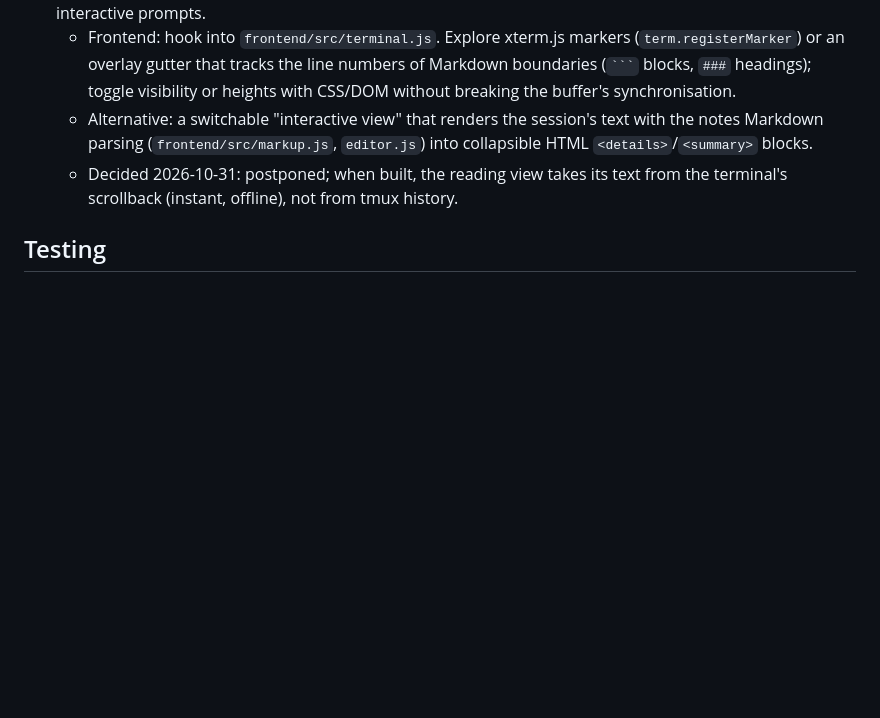
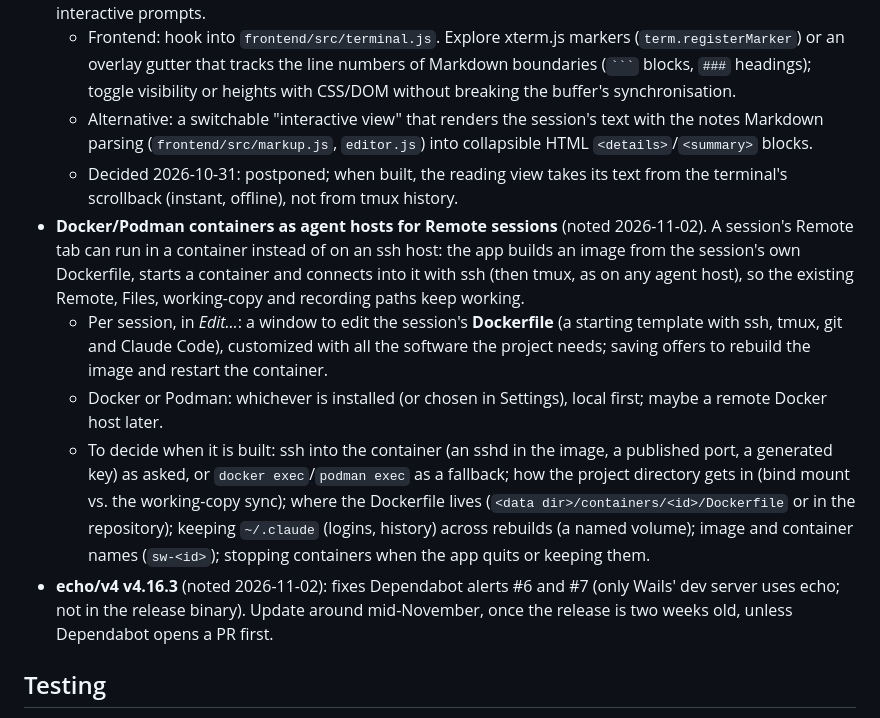
Before and after one commit to maarten-boot/multi-session-ssh-dev, a Markdown page: PLAN.md, the part around the change. Drawn GitHub-style; blank space fills up the shorter version.

Commit message:
PLAN Next: Docker/Podman containers as agent hosts, echo v4.16.3 update; log 2026-11-02
Co-Authored-By: Claude Opus 5.5 <noreply@anthropic.com>

```diff
--- a/PLAN.md
+++ b/PLAN.md
@@ -192,6 +192,25 @@ implementation differs from the original plan.
     `<details>`/`<summary>` blocks.
   - Decided 2026-10-31: postponed; when built, the reading view takes its text from the
     terminal's scrollback (instant, offline), not from tmux history.
+- **Docker/Podman containers as agent hosts for Remote sessions** (noted 2026-11-02). A
+  session's Remote tab can run in a container instead of on an ssh host: the app builds an
+  image from the session's own Dockerfile, starts a container and connects into it with ssh
+  (then tmux, as on any agent host), so the existing Remote, Files, working-copy and recording
+  paths keep working.
+  - Per session, in *Edit…*: a window to edit the session's **Dockerfile** (a starting
+    template with ssh, tmux, git and Claude Code), customized with all the software the
+    project needs; saving offers to rebuild the image and restart the container.
+  - Docker or Podman: whichever is installed (or chosen in Settings), local first; maybe a
+    remote Docker host later.
+  - To decide when it is built: ssh into the container (an sshd in the image, a published
+    port, a generated key) as asked, or `docker exec`/`podman exec` as a fallback; how the
+    project directory gets in (bind mount vs. the working-copy sync); where the Dockerfile
+    lives (`<data dir>/containers/<id>/Dockerfile` or in the repository); keeping
+    `~/.claude` (logins, history) across rebuilds (a named volume); image and container
+    names (`sw-<id>`); stopping containers when the app quits or keeping them.
+- **echo/v4 v4.16.3** (noted 2026-11-02): fixes Dependabot alerts #6 and #7 (only Wails' dev
+  server uses echo; not in the release binary). Update around mid-November, once the
+  release is two weeks old, unless Dependabot opens a PR first.
 
 ## Testing
 - docs/planning/Tests.md lists every test with the SPEC items it covers.
```
Also changed, not shown: docs/planning/Conversation-2026-11-02.md (added, +11 -0 lines).
